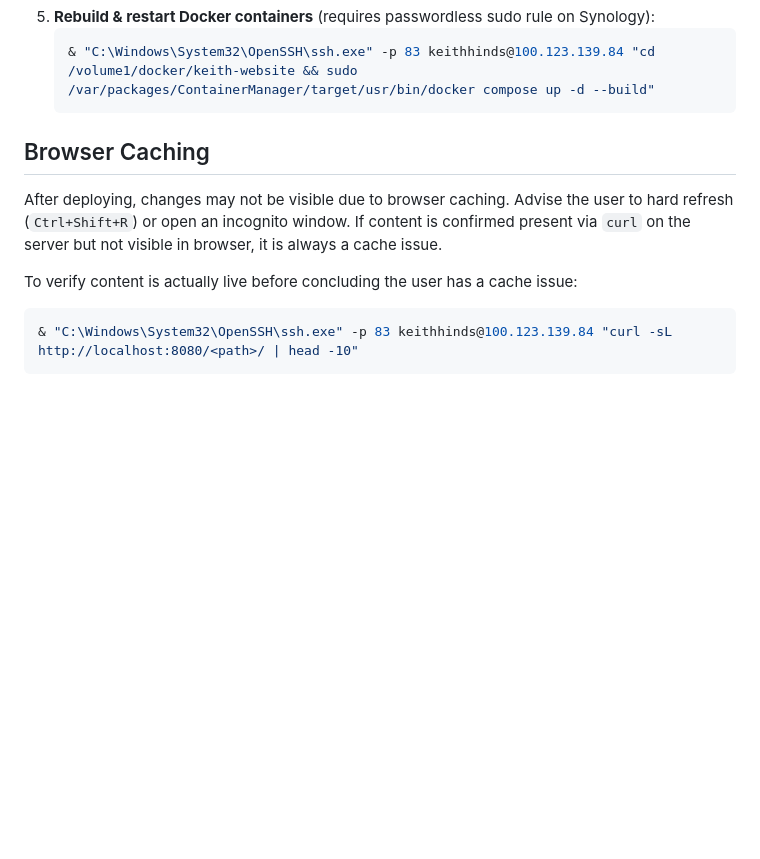
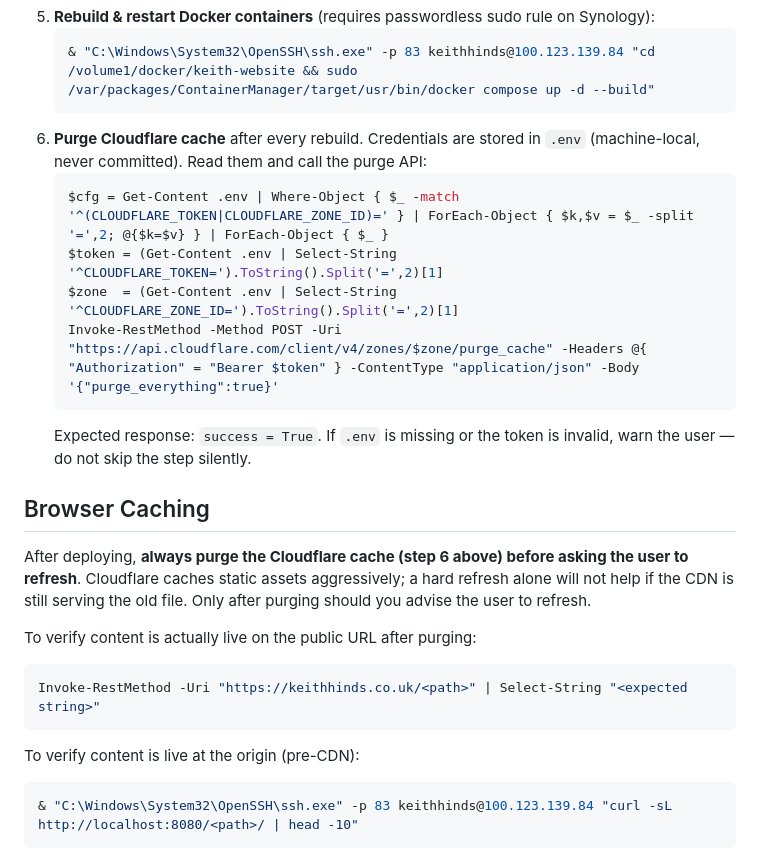
Before and after one commit to khinds-dev/keith-website, a Markdown page: AGENTS.md, the part around the change. Rendered like a GitHub page; blank space fills up the shorter version.

Commit message:
Add Cloudflare cache purge as step 6 of deploy process in AGENTS.md

````diff
--- a/AGENTS.md
+++ b/AGENTS.md
@@ -124,11 +124,24 @@ body {
    ```powershell
    & "C:\Windows\System32\OpenSSH\ssh.exe" -p 83 keithhinds@100.123.139.84 "cd /volume1/docker/keith-website && sudo /var/packages/ContainerManager/target/usr/bin/docker compose up -d --build"
    ```
+6. **Purge Cloudflare cache** after every rebuild. Credentials are stored in `.env` (machine-local, never committed). Read them and call the purge API:
+   ```powershell
+   $cfg = Get-Content .env | Where-Object { $_ -match '^(CLOUDFLARE_TOKEN|CLOUDFLARE_ZONE_ID)=' } | ForEach-Object { $k,$v = $_ -split '=',2; @{$k=$v} } | ForEach-Object { $_ }
+   $token = (Get-Content .env | Select-String '^CLOUDFLARE_TOKEN=').ToString().Split('=',2)[1]
+   $zone  = (Get-Content .env | Select-String '^CLOUDFLARE_ZONE_ID=').ToString().Split('=',2)[1]
+   Invoke-RestMethod -Method POST -Uri "https://api.cloudflare.com/client/v4/zones/$zone/purge_cache" -Headers @{ "Authorization" = "Bearer $token" } -ContentType "application/json" -Body '{"purge_everything":true}'
+   ```
+   Expected response: `success = True`. If `.env` is missing or the token is invalid, warn the user — do not skip the step silently.
 
 ## Browser Caching
-After deploying, changes may not be visible due to browser caching. Advise the user to hard refresh (`Ctrl+Shift+R`) or open an incognito window. If content is confirmed present via `curl` on the server but not visible in browser, it is always a cache issue.
+After deploying, **always purge the Cloudflare cache (step 6 above) before asking the user to refresh**. Cloudflare caches static assets aggressively; a hard refresh alone will not help if the CDN is still serving the old file. Only after purging should you advise the user to refresh.
 
-To verify content is actually live before concluding the user has a cache issue:
+To verify content is actually live on the public URL after purging:
+```powershell
+Invoke-RestMethod -Uri "https://keithhinds.co.uk/<path>" | Select-String "<expected string>"
+```
+
+To verify content is live at the origin (pre-CDN):
 ```powershell
 & "C:\Windows\System32\OpenSSH\ssh.exe" -p 83 keithhinds@100.123.139.84 "curl -sL http://localhost:8080/<path>/ | head -10"
 ```
````
